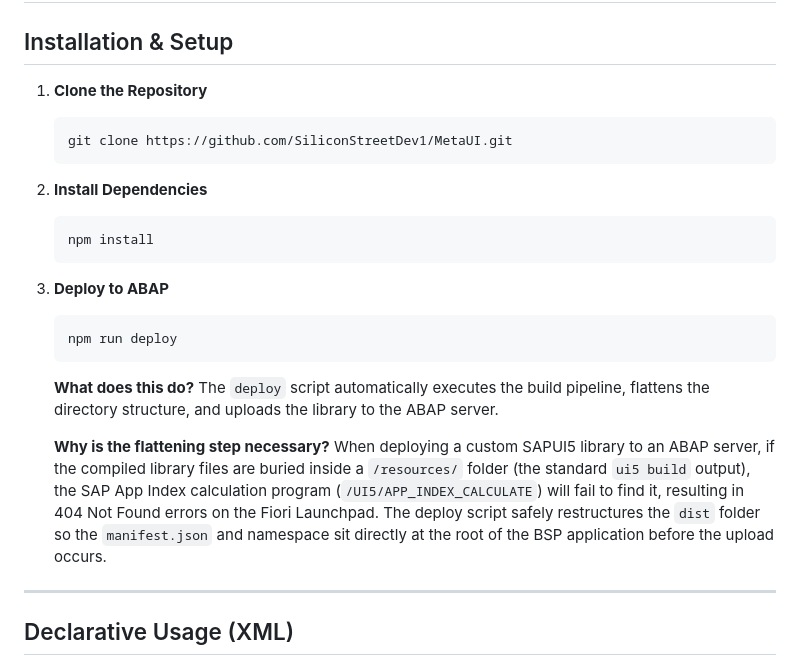
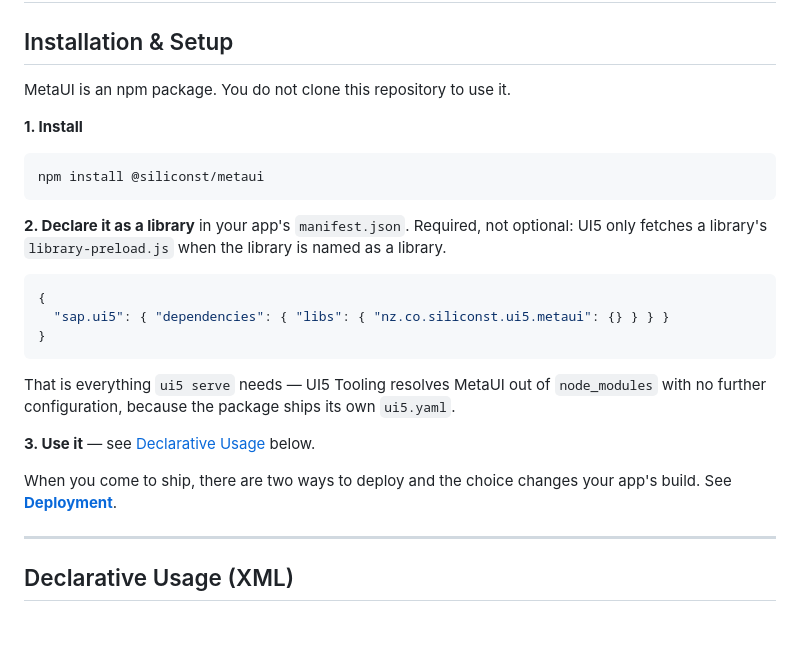
Before and after one commit to SiliconStreetDev1/MetaUI, a Markdown page: docs/wiki/GettingStarted.md, the part around the change. Drawn GitHub-style; blank space fills up the shorter version.

````diff
--- a/docs/wiki/GettingStarted.md
+++ b/docs/wiki/GettingStarted.md
@@ -2,25 +2,30 @@
 
 ## Installation & Setup
 
-1. **Clone the Repository**
-   ```bash
-   git clone https://github.com/SiliconStreetDev1/MetaUI.git
-   ```
+MetaUI is an npm package. You do not clone this repository to use it.
 
-2. **Install Dependencies**
-   ```bash
-   npm install
-   ```
+**1. Install**
 
-3. **Deploy to ABAP**
-   ```bash
-   npm run deploy
-   ```
-   **What does this do?**
-   The `deploy` script automatically executes the build pipeline, flattens the directory structure, and uploads the library to the ABAP server.
+```bash
+npm install @siliconst/metaui
+```
 
-   **Why is the flattening step necessary?**
-   When deploying a custom SAPUI5 library to an ABAP server, if the compiled library files are buried inside a `/resources/` folder (the standard `ui5 build` output), the SAP App Index calculation program (`/UI5/APP_INDEX_CALCULATE`) will fail to find it, resulting in 404 Not Found errors on the Fiori Launchpad. The deploy script safely restructures the `dist` folder so the `manifest.json` and namespace sit directly at the root of the BSP application before the upload occurs.
+**2. Declare it as a library** in your app's `manifest.json`. Required, not optional: UI5 only
+fetches a library's `library-preload.js` when the library is named as a library.
+
+```json
+{
+  "sap.ui5": { "dependencies": { "libs": { "nz.co.siliconst.ui5.metaui": {} } } }
+}
+```
+
+That is everything `ui5 serve` needs — UI5 Tooling resolves MetaUI out of `node_modules` with no
+further configuration, because the package ships its own `ui5.yaml`.
+
+**3. Use it** — see [Declarative Usage](#declarative-usage-xml) below.
+
+When you come to ship, there are two ways to deploy and the choice changes your app's build.
+See **[Deployment](Deployment.md)**.
 
 ---
 
````
Also changed, not shown: docs/wiki/Deployment.md (added, +100 -0 lines), docs/wiki/Home.md (+13 -9 lines).
